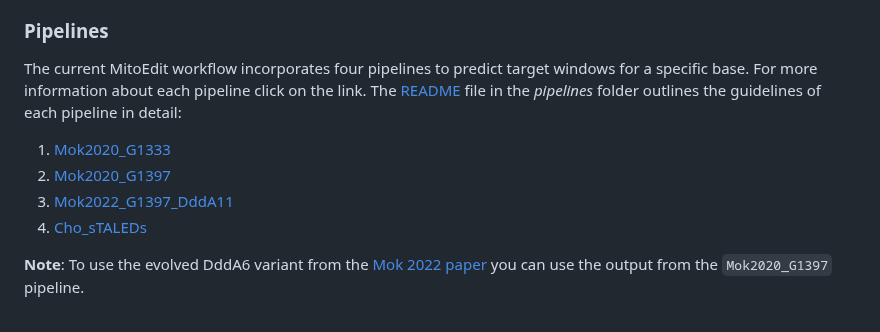
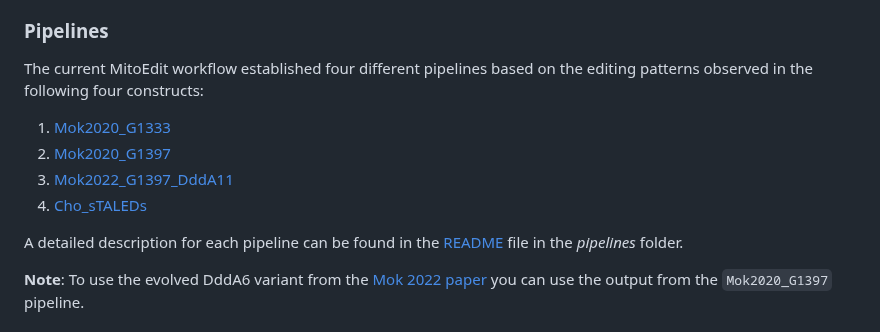
Before and after one commit to xz-stjude/MitoEdit, a Markdown page: README.md, the part around the change. Drawn GitHub-style.

```diff
--- a/README.md
+++ b/README.md
@@ -9,11 +9,13 @@
 MitoEdit lets users input DNA sequences in a text-based format and to specify the target base position and indicate its desired modification. The tool processes this information to identify candidate target windows, list the number and position of potential bystander edits, and find optimal flanking TALE sequences where applicable. All the results are provided in a structured format including detailed logs to track progress.
 
 ### Pipelines
-The current MitoEdit workflow incorporates four pipelines to predict target windows for a specific base. For more information about each pipeline click on the link. The [README](pipelines/README.md) file in the *pipelines* folder outlines the guidelines of each pipeline in detail:
+The current MitoEdit workflow established four different pipelines based on the editing patterns observed in the following four constructs:
 1. [Mok2020_G1333](https://rdcu.be/dXUIG)
 2. [Mok2020_G1397](https://rdcu.be/dXUIG)
 3. [Mok2022_G1397_DddA11](https://rdcu.be/dXUIm)
 4. [Cho_sTALEDs](https://www.sciencedirect.com/science/article/pii/S0092867422003890)
+
+A detailed description for each pipeline can be found in the [README](pipelines/README.md) file in the *pipelines* folder.
 
 **Note**: To use the evolved DddA6 variant from the [Mok 2022 paper](https://rdcu.be/dXUIm) you can use the output from the `Mok2020_G1397` pipeline.
 
```
